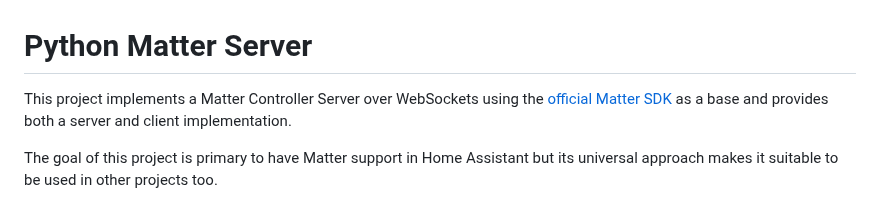
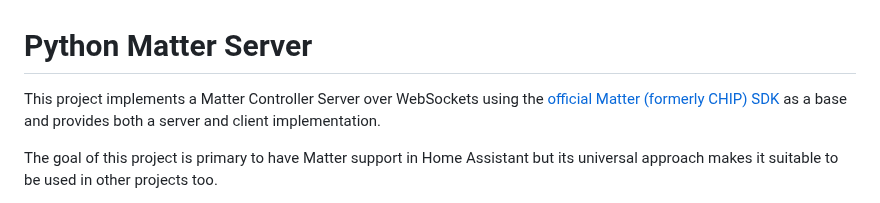
Before and after one commit to home-assistant-libs/python-matter-server, a Markdown page: README.md, the part around the change. Rendered like a GitHub page.

```diff
--- a/README.md
+++ b/README.md
@@ -1,6 +1,6 @@
 # Python Matter Server
 
-This project implements a Matter Controller Server over WebSockets using the [official Matter SDK](https://github.com/project-chip/connectedhomeip) as a base and provides both a server and client implementation.
+This project implements a Matter Controller Server over WebSockets using the [official Matter (formerly CHIP) SDK](https://github.com/project-chip/connectedhomeip) as a base and provides both a server and client implementation.
 
 The goal of this project is primary to have Matter support in Home Assistant but its universal approach makes it suitable to be used in other projects too.
 
```
